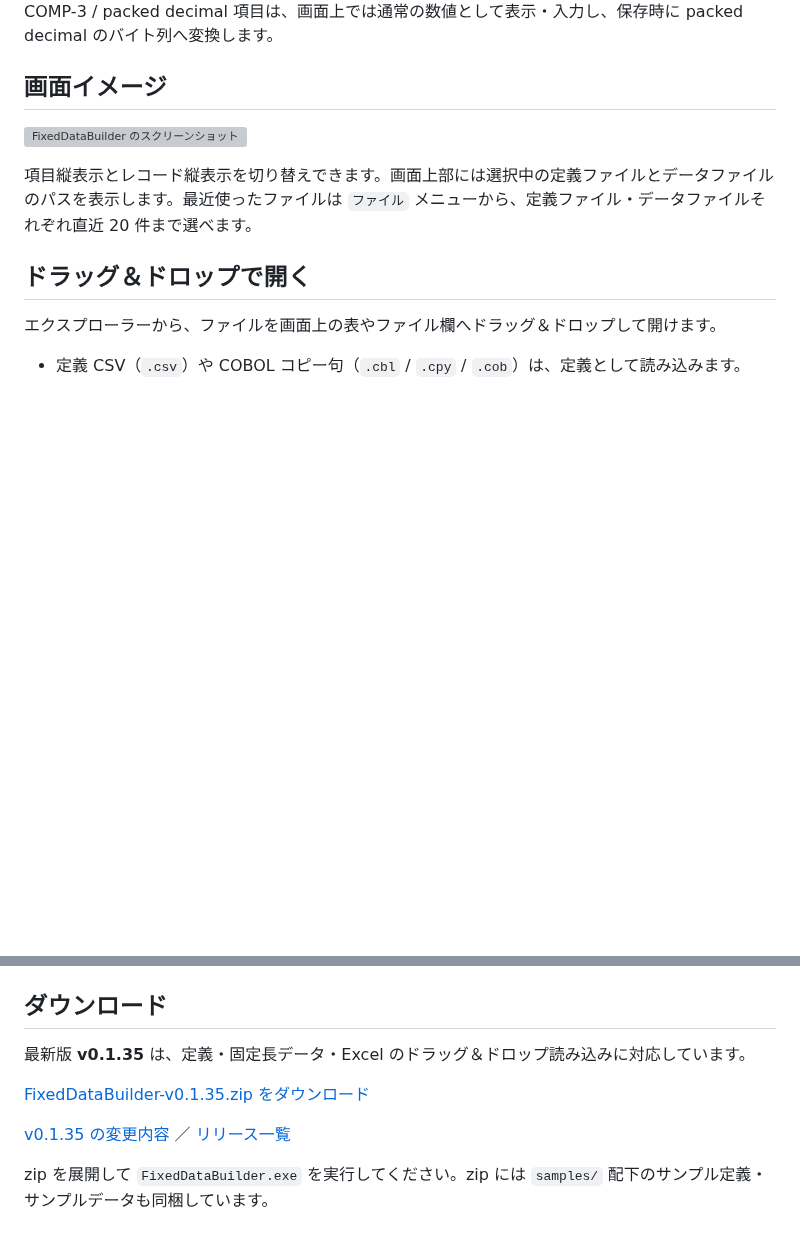
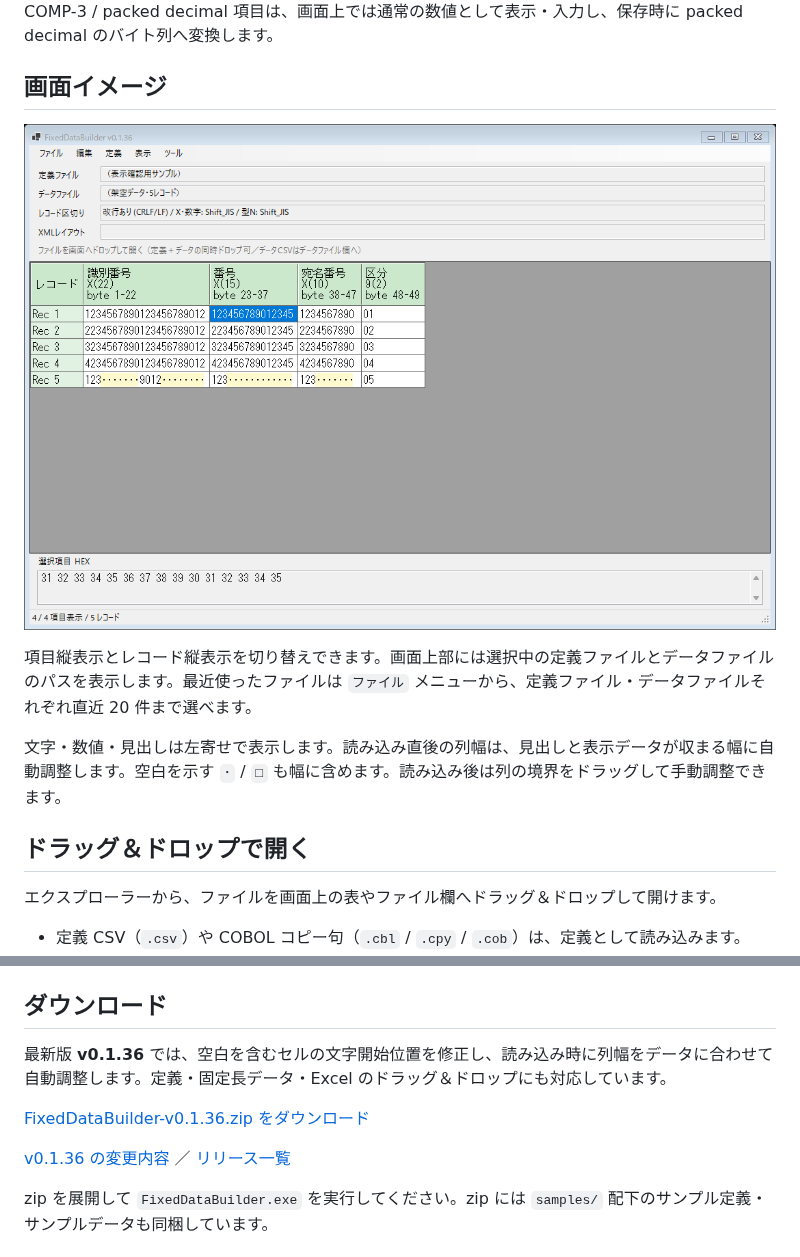
Before and after one commit to konikatsu/FixedDataBuilder, a Markdown page: README.md, 2 parts joined by grey strips. Rendered like a GitHub page; pictures changed too: docs/screen-image-cell-display-v0.1.36.png (added); blank space fills up the shorter version; grey boxes are pictures that could not be loaded.

```diff
--- a/README.md
+++ b/README.md
@@ -6,9 +6,11 @@ FixedDataBuilder は、COBOL 固定長データのテストデータを作成・
 
 ## 画面イメージ
 
-![FixedDataBuilder のスクリーンショット](docs/screen-image-file-drop-v0.1.35.png)
+![FixedDataBuilder のスクリーンショット](docs/screen-image-cell-display-v0.1.36.png)
 
 項目縦表示とレコード縦表示を切り替えできます。画面上部には選択中の定義ファイルとデータファイルのパスを表示します。最近使ったファイルは `ファイル` メニューから、定義ファイル・データファイルそれぞれ直近 20 件まで選べます。
+
+文字・数値・見出しは左寄せで表示します。読み込み直後の列幅は、見出しと表示データが収まる幅に自動調整します。空白を示す `･` / `□` も幅に含めます。読み込み後は列の境界をドラッグして手動調整できます。
 
 ## ドラッグ＆ドロップで開く
 
@@ -24,11 +26,11 @@ FixedDataBuilder は、COBOL 固定長データのテストデータを作成・
 
 ## ダウンロード
 
-最新版 **v0.1.35** は、定義・固定長データ・Excel のドラッグ＆ドロップ読み込みに対応しています。
+最新版 **v0.1.36** では、空白を含むセルの文字開始位置を修正し、読み込み時に列幅をデータに合わせて自動調整します。定義・固定長データ・Excel のドラッグ＆ドロップにも対応しています。
 
-[FixedDataBuilder-v0.1.35.zip をダウンロード](https://github.com/konikatsu/FixedDataBuilder/releases/download/v0.1.35/FixedDataBuilder-v0.1.35.zip)
+[FixedDataBuilder-v0.1.36.zip をダウンロード](https://github.com/konikatsu/FixedDataBuilder/releases/download/v0.1.36/FixedDataBuilder-v0.1.36.zip)
 
-[v0.1.35 の変更内容](https://github.com/konikatsu/FixedDataBuilder/releases/tag/v0.1.35) ／ [リリース一覧](https://github.com/konikatsu/FixedDataBuilder/releases)
+[v0.1.36 の変更内容](https://github.com/konikatsu/FixedDataBuilder/releases/tag/v0.1.36) ／ [リリース一覧](https://github.com/konikatsu/FixedDataBuilder/releases)
 
 zip を展開して `FixedDataBuilder.exe` を実行してください。zip には `samples/` 配下のサンプル定義・サンプルデータも同梱しています。
 
```
Also changed, not shown: README_FOR_CODEX.md (+14 -3 lines), docs/development-history.md (+7 -0 lines), 8 other files.
